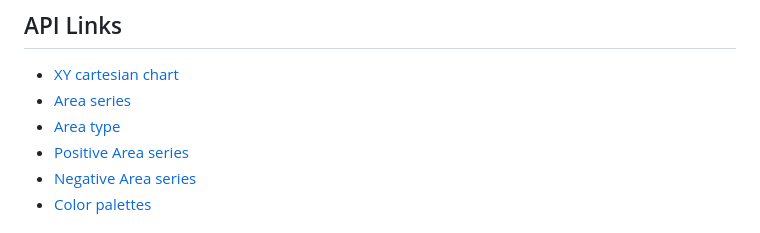
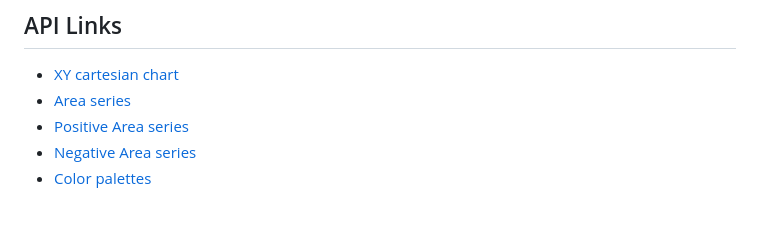
Before and after one commit to Lightning-Chart/lcjs-example-0101-multipleAreas, a Markdown page: README.md, the part around the change printed below. Drawn GitHub-style.

```diff
--- a/README.md
+++ b/README.md
@@ -72,7 +72,6 @@ series.add([
 
 * [XY cartesian chart]
 * [Area series]
-* [Area type]
 * [Positive Area series]
 * [Negative Area series]
 * [Color palettes]
```
Also changed, not shown: other parts of README.md (+5 -6 lines).
